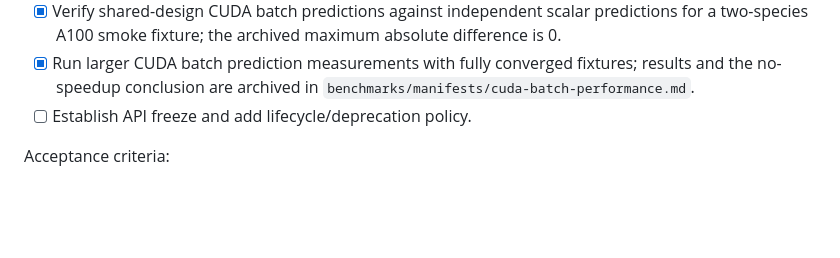
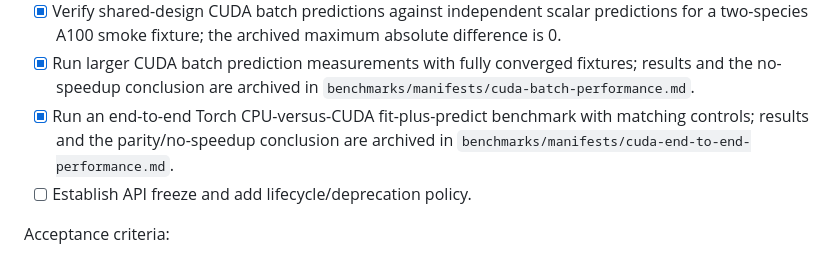
Before and after one commit to thisistaimur/maxentgpu, a Markdown page: PLAN.md, the part around the change. GitHub-like rendering; blank space fills up the shorter version.

Commit message:
docs: archive CUDA end-to-end benchmark

```diff
--- a/PLAN.md
+++ b/PLAN.md
@@ -642,6 +642,9 @@ Tasks:
 - [x] Run larger CUDA batch prediction measurements with fully converged fixtures;
   results and the no-speedup conclusion are archived in
   `benchmarks/manifests/cuda-batch-performance.md`.
+- [x] Run an end-to-end Torch CPU-versus-CUDA fit-plus-predict benchmark with matching
+  controls; results and the parity/no-speedup conclusion are archived in
+  `benchmarks/manifests/cuda-end-to-end-performance.md`.
 - [ ] Establish API freeze and add lifecycle/deprecation policy.
 
 Acceptance criteria:
```
Also changed, not shown: benchmarks/manifests/cuda-end-to-end-performance.md (added, +36 -0 lines).
